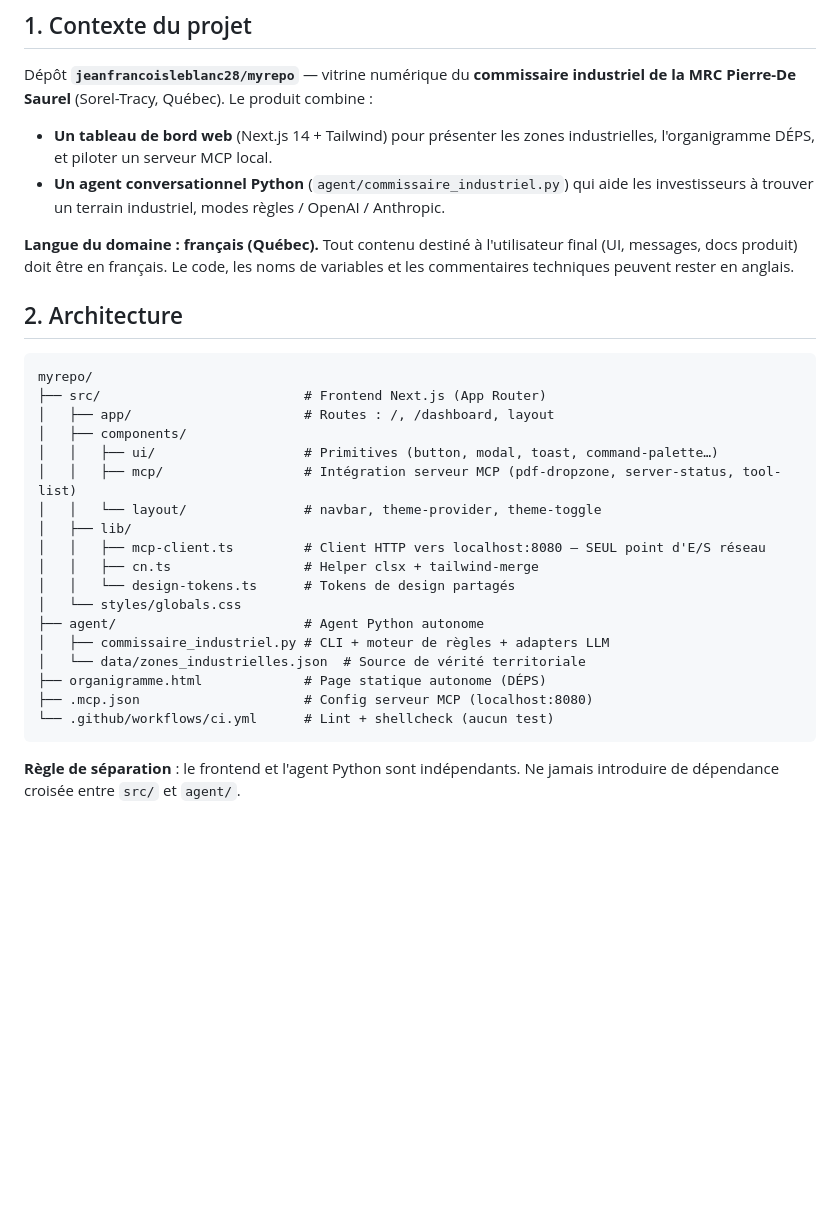
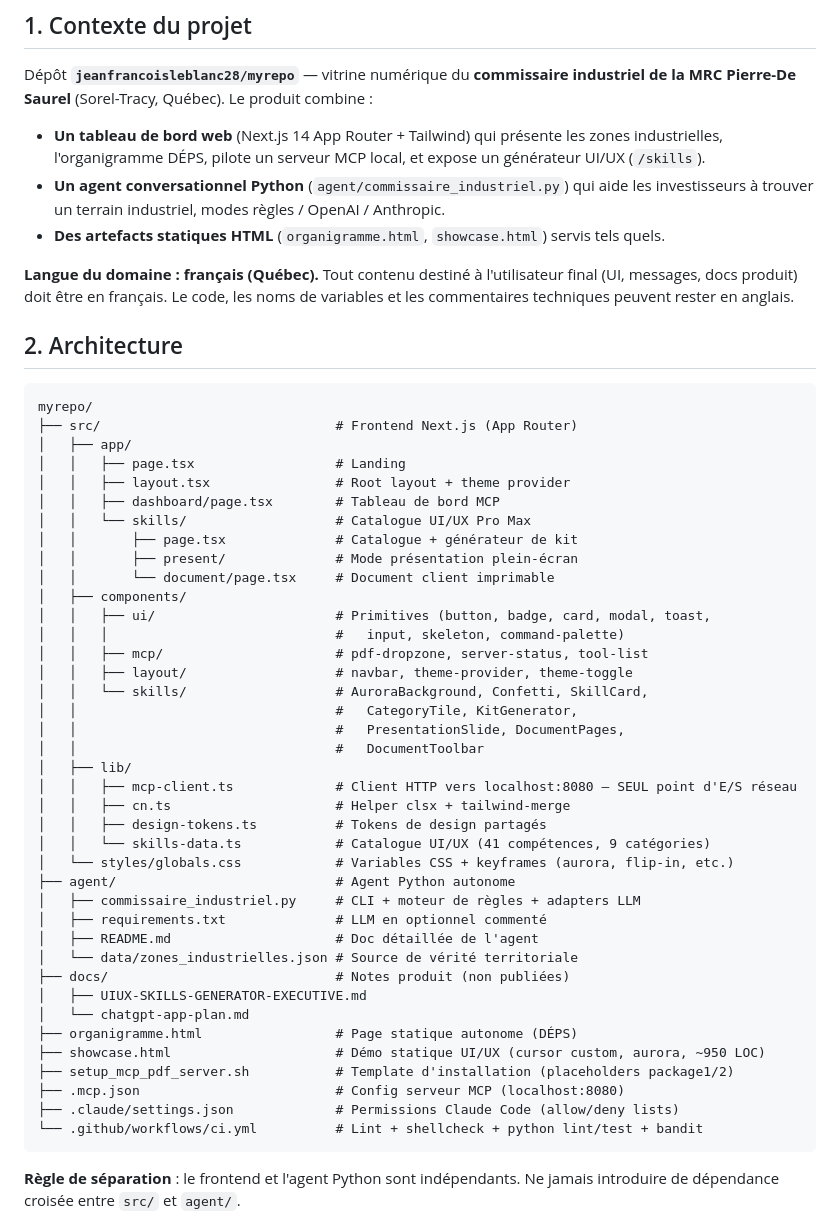
Before and after one commit to jeanfrancoisleblanc28/myrepo, a Markdown page: CLAUDE.md, the part around one of its changes. Drawn GitHub-style; blank space fills up the shorter version.

````diff
--- a/CLAUDE.md
+++ b/CLAUDE.md
@@ -8,8 +8,9 @@ Guide opérationnel pour Claude Code sur ce dépôt. Ces instructions priment su
 
 Dépôt **`jeanfrancoisleblanc28/myrepo`** — vitrine numérique du **commissaire industriel de la MRC Pierre-De Saurel** (Sorel-Tracy, Québec). Le produit combine :
 
-- **Un tableau de bord web** (Next.js 14 + Tailwind) pour présenter les zones industrielles, l'organigramme DÉPS, et piloter un serveur MCP local.
+- **Un tableau de bord web** (Next.js 14 App Router + Tailwind) qui présente les zones industrielles, l'organigramme DÉPS, pilote un serveur MCP local, et expose un générateur UI/UX (`/skills`).
 - **Un agent conversationnel Python** (`agent/commissaire_industriel.py`) qui aide les investisseurs à trouver un terrain industriel, modes règles / OpenAI / Anthropic.
+- **Des artefacts statiques HTML** (`organigramme.html`, `showcase.html`) servis tels quels.
 
 **Langue du domaine : français (Québec).** Tout contenu destiné à l'utilisateur final (UI, messages, docs produit) doit être en français. Le code, les noms de variables et les commentaires techniques peuvent rester en anglais.
 
@@ -17,23 +18,44 @@ Dépôt **`jeanfrancoisleblanc28/myrepo`** — vitrine numérique du **commissai
 
 ```
 myrepo/
-├── src/                          # Frontend Next.js (App Router)
-│   ├── app/                      # Routes : /, /dashboard, layout
+├── src/                              # Frontend Next.js (App Router)
+│   ├── app/
+│   │   ├── page.tsx                  # Landing
+│   │   ├── layout.tsx                # Root layout + theme provider
+│   │   ├── dashboard/page.tsx        # Tableau de bord MCP
+│   │   └── skills/                   # Catalogue UI/UX Pro Max
+│   │       ├── page.tsx              # Catalogue + générateur de kit
+│   │       ├── present/              # Mode présentation plein-écran
+│   │       └── document/page.tsx     # Document client imprimable
 │   ├── components/
-│   │   ├── ui/                   # Primitives (button, modal, toast, command-palette…)
-│   │   ├── mcp/                  # Intégration serveur MCP (pdf-dropzone, server-status, tool-list)
-│   │   └── layout/               # navbar, theme-provider, theme-toggle
+│   │   ├── ui/                       # Primitives (button, badge, card, modal, toast,
+│   │   │                             #   input, skeleton, command-palette)
+│   │   ├── mcp/                      # pdf-dropzone, server-status, tool-list
+│   │   ├── layout/                   # navbar, theme-provider, theme-toggle
+│   │   └── skills/                   # AuroraBackground, Confetti, SkillCard,
+│   │                                 #   CategoryTile, KitGenerator,
+│   │                                 #   PresentationSlide, DocumentPages,
+│   │                                 #   DocumentToolbar
 │   ├── lib/
-│   │   ├── mcp-client.ts         # Client HTTP vers localhost:8080 — SEUL point d'E/S réseau
-│   │   ├── cn.ts                 # Helper clsx + tailwind-merge
-│   │   └── design-tokens.ts      # Tokens de design partagés
-│   └── styles/globals.css
-├── agent/                        # Agent Python autonome
-│   ├── commissaire_industriel.py # CLI + moteur de règles + adapters LLM
-│   └── data/zones_industrielles.json  # Source de vérité territoriale
-├── organigramme.html             # Page statique autonome (DÉPS)
-├── .mcp.json                     # Config serveur MCP (localhost:8080)
-└── .github/workflows/ci.yml      # Lint + shellcheck (aucun test)
+│   │   ├── mcp-client.ts             # Client HTTP vers localhost:8080 — SEUL point d'E/S réseau
+│   │   ├── cn.ts                     # Helper clsx + tailwind-merge
+│   │   ├── design-tokens.ts          # Tokens de design partagés
+│   │   └── skills-data.ts            # Catalogue UI/UX (41 compétences, 9 catégories)
+│   └── styles/globals.css            # Variables CSS + keyframes (aurora, flip-in, etc.)
+├── agent/                            # Agent Python autonome
+│   ├── commissaire_industriel.py     # CLI + moteur de règles + adapters LLM
+│   ├── requirements.txt              # LLM en optionnel commenté
+│   ├── README.md                     # Doc détaillée de l'agent
+│   └── data/zones_industrielles.json # Source de vérité territoriale
+├── docs/                             # Notes produit (non publiées)
+│   ├── UIUX-SKILLS-GENERATOR-EXECUTIVE.md
+│   └── chatgpt-app-plan.md
+├── organigramme.html                 # Page statique autonome (DÉPS)
+├── showcase.html                     # Démo statique UI/UX (cursor custom, aurora, ~950 LOC)
+├── setup_mcp_pdf_server.sh           # Template d'installation (placeholders package1/2)
+├── .mcp.json                         # Config serveur MCP (localhost:8080)
+├── .claude/settings.json             # Permissions Claude Code (allow/deny lists)
+└── .github/workflows/ci.yml          # Lint + shellcheck + python lint/test + bandit
 ```
 
 **Règle de séparation** : le frontend et l'agent Python sont indépendants. Ne jamais introduire de dépendance croisée entre `src/` et `agent/`.
````
Also changed, not shown: other parts of CLAUDE.md (+23 -10 lines).
